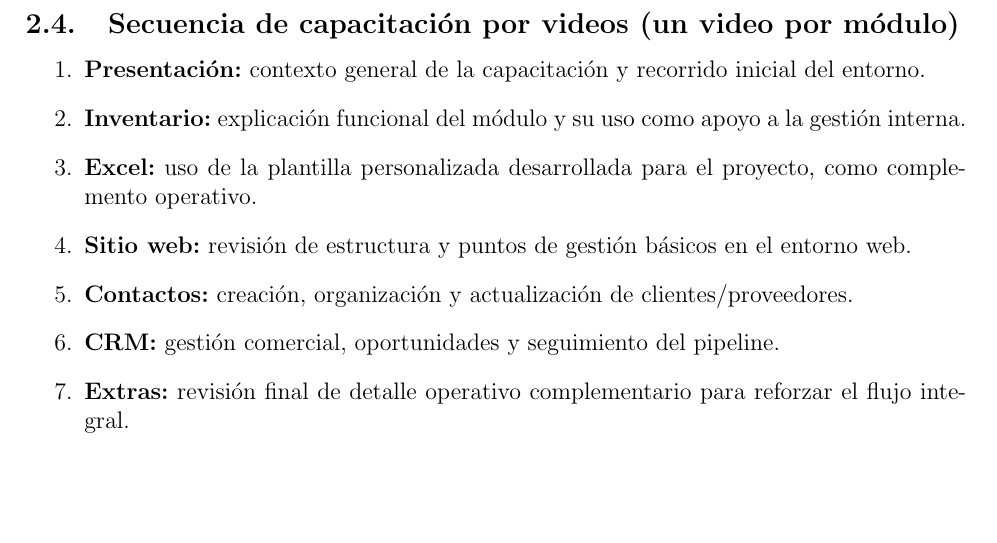
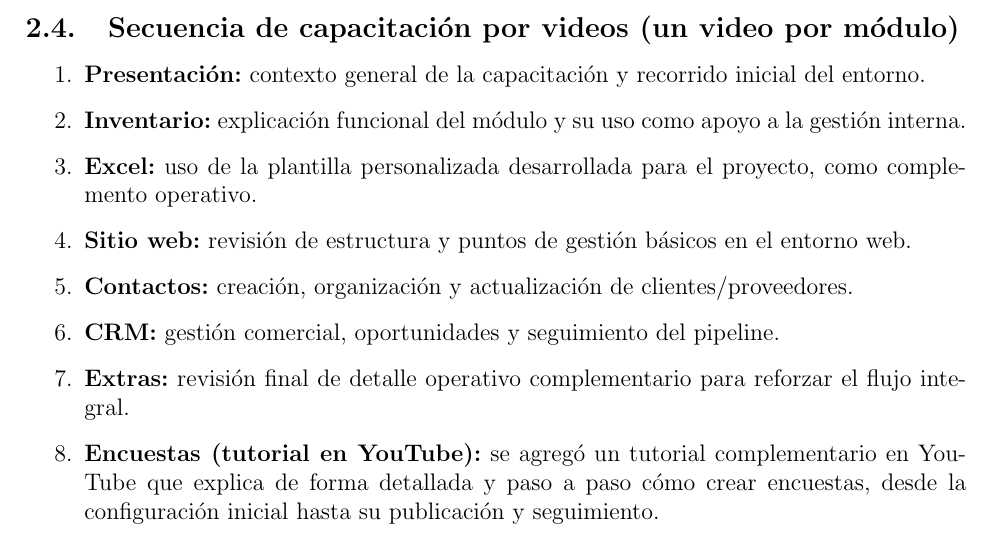
Before and after one commit to rogerinfas/project-reports, a LaTeX document (PERUFLORES/ManualCapacitacionPeruFlores/main.tex, which reads PERUFLORES/ManualCapacitacionPeruFlores/sections/02-acceso-al-sistema.tex): part of page 5 of 5, cut so that both start at the same text, the shorter picture padded with empty space. Compiled offline with pdfLaTeX.

Commit message:
docs(peruflores): agregar tutorial en YouTube sobre creación de encuestas
Se incluye un tutorial complementario en YouTube que explica detalladamente cómo crear encuestas, abarcando desde la configuración inicial hasta su publicación y seguimiento. Esta adición mejora el soporte y la comprensión del proceso para los usuarios.

```diff
--- a/PERUFLORES/ManualCapacitacionPeruFlores/sections/02-acceso-al-sistema.tex
+++ b/PERUFLORES/ManualCapacitacionPeruFlores/sections/02-acceso-al-sistema.tex
@@ -34,4 +34,5 @@ Todo el material de soporte se centraliza en Google Drive:
     \item \textbf{Contactos:} creación, organización y actualización de clientes/proveedores.
     \item \textbf{CRM:} gestión comercial, oportunidades y seguimiento del pipeline.
     \item \textbf{Extras:} revisión final de detalle operativo complementario para reforzar el flujo integral.
+    \item \textbf{Encuestas (tutorial en YouTube):} se agregó un tutorial complementario en YouTube que explica de forma detallada y paso a paso cómo crear encuestas, desde la configuración inicial hasta su publicación y seguimiento.
 \end{enumerate}
```
